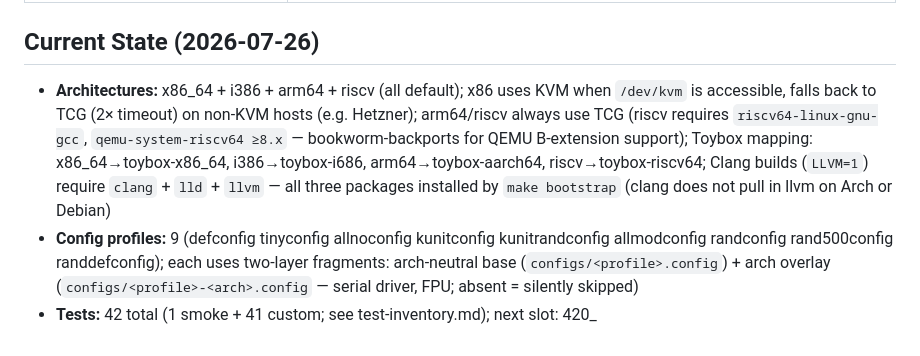
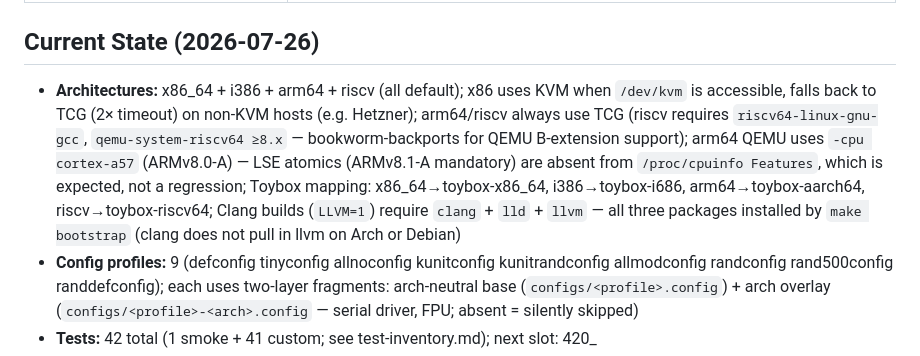
Before and after one commit to bb-claw/kernel-test, a Markdown page: memory/project.md, the part around the change. Rendered like a GitHub page.

```diff
--- a/memory/project.md
+++ b/memory/project.md
@@ -44,7 +44,7 @@ are subprocesses (not sourced), so they carry no shell state between stages.
 
 ## Current State (2026-07-26)
 
-- **Architectures:** x86_64 + i386 + arm64 + riscv (all default); x86 uses KVM when `/dev/kvm` is accessible, falls back to TCG (2× timeout) on non-KVM hosts (e.g. Hetzner); arm64/riscv always use TCG (riscv requires `riscv64-linux-gnu-gcc`, `qemu-system-riscv64 ≥8.x` — bookworm-backports for QEMU B-extension support); Toybox mapping: x86_64→toybox-x86_64, i386→toybox-i686, arm64→toybox-aarch64, riscv→toybox-riscv64; Clang builds (`LLVM=1`) require `clang` + `lld` + `llvm` — all three packages installed by `make bootstrap` (clang does not pull in llvm on Arch or Debian)
+- **Architectures:** x86_64 + i386 + arm64 + riscv (all default); x86 uses KVM when `/dev/kvm` is accessible, falls back to TCG (2× timeout) on non-KVM hosts (e.g. Hetzner); arm64/riscv always use TCG (riscv requires `riscv64-linux-gnu-gcc`, `qemu-system-riscv64 ≥8.x` — bookworm-backports for QEMU B-extension support); arm64 QEMU uses `-cpu cortex-a57` (ARMv8.0-A) — LSE atomics (ARMv8.1-A mandatory) are absent from `/proc/cpuinfo Features`, which is expected, not a regression; Toybox mapping: x86_64→toybox-x86_64, i386→toybox-i686, arm64→toybox-aarch64, riscv→toybox-riscv64; Clang builds (`LLVM=1`) require `clang` + `lld` + `llvm` — all three packages installed by `make bootstrap` (clang does not pull in llvm on Arch or Debian)
 - **Config profiles:** 9 (defconfig tinyconfig allnoconfig kunitconfig kunitrandconfig allmodconfig randconfig rand500config randdefconfig); each uses two-layer fragments: arch-neutral base (`configs/<profile>.config`) + arch overlay (`configs/<profile>-<arch>.config` — serial driver, FPU; absent = silently skipped)
 - **Tests:** 42 total (1 smoke + 41 custom; see test-inventory.md); next slot: 420_
 - **Fetch strategy:** four clones (`kernel-test`, `kernel-test-stable`, `kernel-test-stable-rc`, `kernel-test-next`), each auto-loads preset by directory name; `make fetch` dispatches correctly in the first three; `kernel-test-next` uses `make fetch-next` (linux-next has no rc tags); `~/git/linux-next` is the kernel tree for `kernel-test-next`
```
Also changed, not shown: memory/code-quality.md (+1 -1 lines), memory/test-inventory.md (+1 -1 lines).
